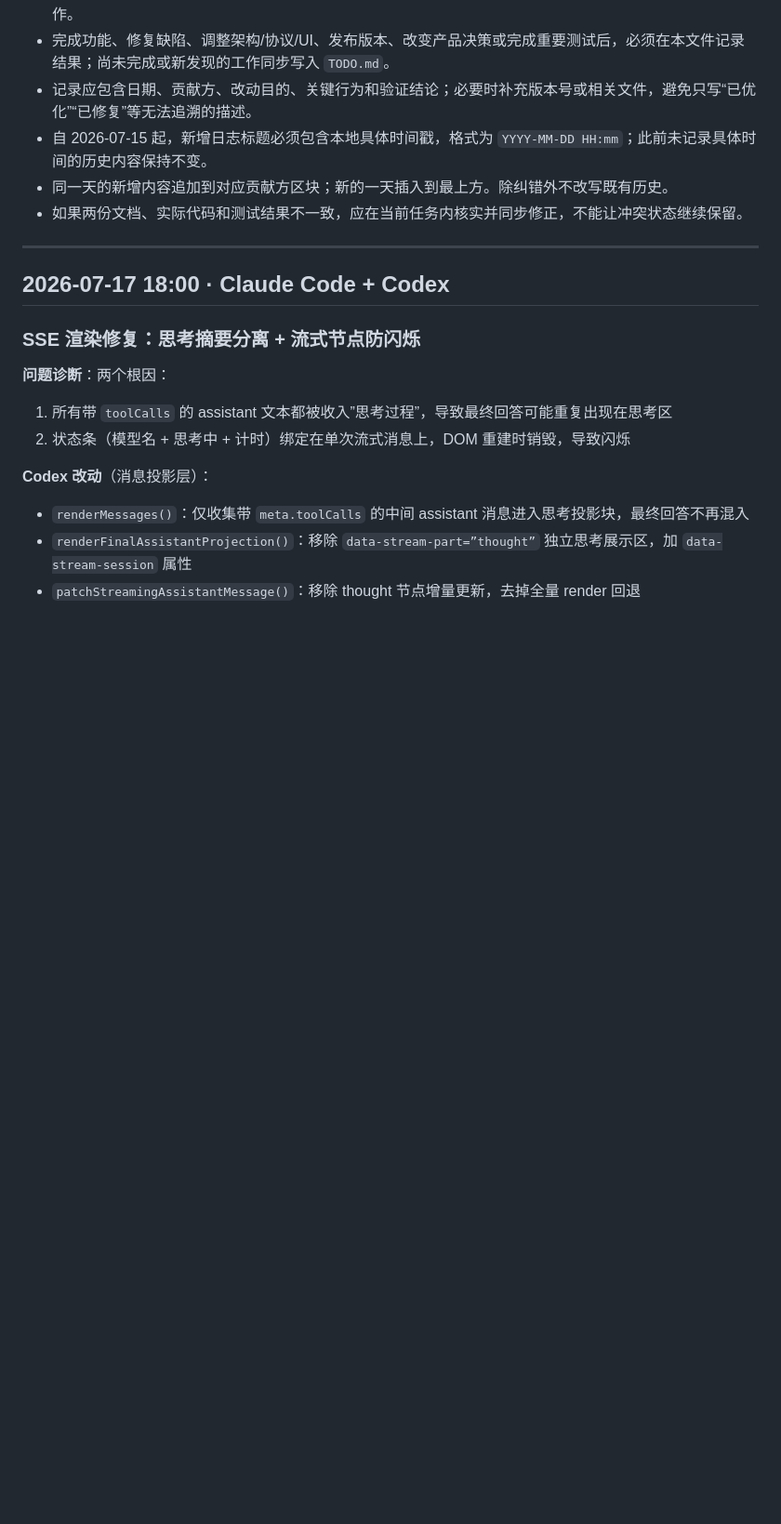
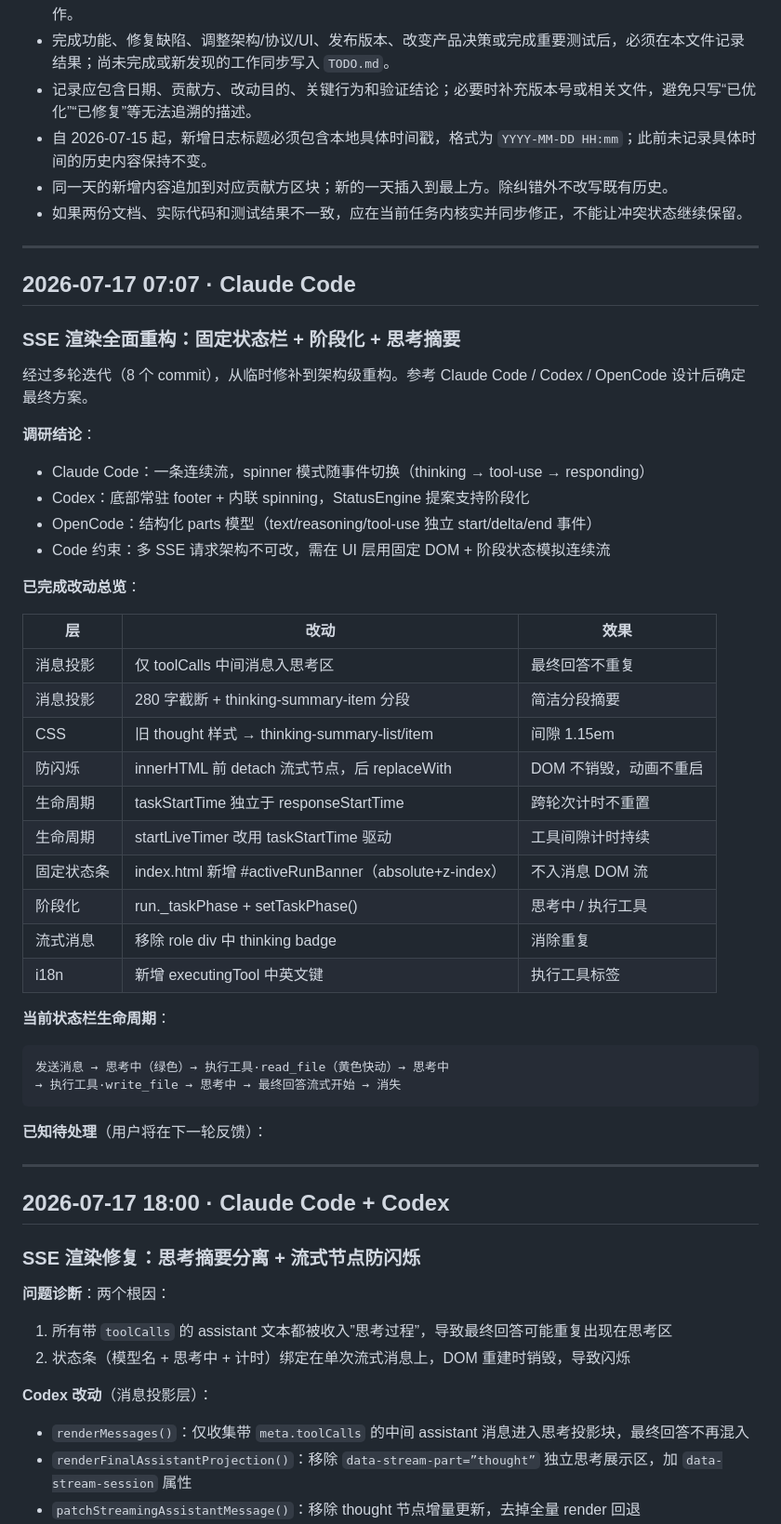
Before and after one commit to fhy-A/agent-lite, a Markdown page: CHANGELOG.md, the part around the change. Shown at 93% size. GitHub-like rendering; blank space fills up the shorter version.

Commit message:
CHANGELOG: 记录 SSE 渲染全面重构方案与当前状态
Co-Authored-By: Claude <noreply@anthropic.com>

````diff
--- a/CHANGELOG.md
+++ b/CHANGELOG.md
@@ -11,6 +11,44 @@
 - 自 2026-07-15 起，新增日志标题必须包含本地具体时间戳，格式为 `YYYY-MM-DD HH:mm`；此前未记录具体时间的历史内容保持不变。
 - 同一天的新增内容追加到对应贡献方区块；新的一天插入到最上方。除纠错外不改写既有历史。
 - 如果两份文档、实际代码和测试结果不一致，应在当前任务内核实并同步修正，不能让冲突状态继续保留。
+
+---
+
+## 2026-07-17 07:07 · Claude Code
+
+### SSE 渲染全面重构：固定状态栏 + 阶段化 + 思考摘要
+
+经过多轮迭代（8 个 commit），从临时修补到架构级重构。参考 Claude Code / Codex / OpenCode
+设计后确定最终方案。
+
+**调研结论**：
+- Claude Code：一条连续流，spinner 模式随事件切换（thinking → tool-use → responding）
+- Codex：底部常驻 footer + 内联 spinning，StatusEngine 提案支持阶段化
+- OpenCode：结构化 parts 模型（text/reasoning/tool-use 独立 start/delta/end 事件）
+- Code 约束：多 SSE 请求架构不可改，需在 UI 层用固定 DOM + 阶段状态模拟连续流
+
+**已完成改动总览**：
+
+| 层 | 改动 | 效果 |
+|----|------|------|
+| 消息投影 | 仅 toolCalls 中间消息入思考区 | 最终回答不重复 |
+| 消息投影 | 280 字截断 + thinking-summary-item 分段 | 简洁分段摘要 |
+| CSS | 旧 thought 样式 → thinking-summary-list/item | 间隙 1.15em |
+| 防闪烁 | innerHTML 前 detach 流式节点，后 replaceWith | DOM 不销毁，动画不重启 |
+| 生命周期 | taskStartTime 独立于 responseStartTime | 跨轮次计时不重置 |
+| 生命周期 | startLiveTimer 改用 taskStartTime 驱动 | 工具间隙计时持续 |
+| 固定状态条 | index.html 新增 #activeRunBanner（absolute+z-index） | 不入消息 DOM 流 |
+| 阶段化 | run._taskPhase + setTaskPhase() | 思考中 / 执行工具 |
+| 流式消息 | 移除 role div 中 thinking badge | 消除重复 |
+| i18n | 新增 executingTool 中英文键 | 执行工具标签 |
+
+**当前状态栏生命周期**：
+```
+发送消息 → 思考中（绿色）→ 执行工具·read_file（黄色快动）→ 思考中
+→ 执行工具·write_file → 思考中 → 最终回答流式开始 → 消失
+```
+
+**已知待处理**（用户将在下一轮反馈）：
 
 ---
 
````
